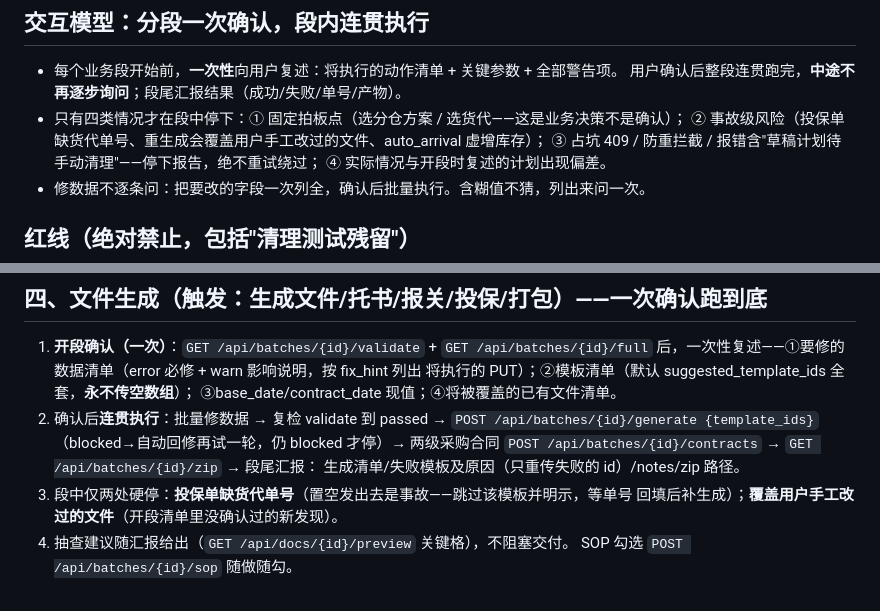
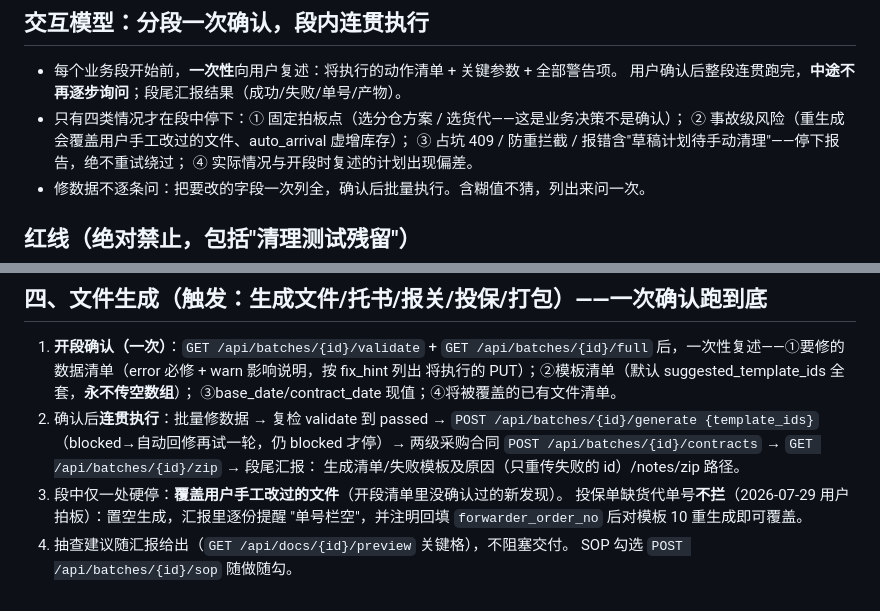
Before and after one commit to zzxxj216/fba-docs, a Markdown page: AGENTS.md, 2 parts joined by grey strips. GitHub-like rendering.

Commit message:
AGENTS.md:投保单缺货代单号不再硬停(2026-07-29用户拍板)——置空生成+汇报提醒+回填后重生成
Co-Authored-By: Claude Fable 5 <noreply@anthropic.com>
Claude-Session: https://claude.ai/code/session_01KPFDT2gwbhX8Gpsg5iPWNN

```diff
--- a/AGENTS.md
+++ b/AGENTS.md
@@ -9,7 +9,7 @@
 - 每个业务段开始前，**一次性**向用户复述：将执行的动作清单 + 关键参数 + 全部警告项。
   用户确认后整段连贯跑完，**中途不再逐步询问**；段尾汇报结果（成功/失败/单号/产物）。
 - 只有四类情况才在段中停下：① 固定拍板点（选分仓方案 / 选货代——这是业务决策不是确认）；
-  ② 事故级风险（投保单缺货代单号、重生成会覆盖用户手工改过的文件、auto_arrival 虚增库存）；
+  ② 事故级风险（重生成会覆盖用户手工改过的文件、auto_arrival 虚增库存）；
   ③ 占坑 409 / 防重拦截 / 报错含"草稿计划待手动清理"——停下报告，绝不重试绕过；
   ④ 实际情况与开段时复述的计划出现偏差。
 - 修数据不逐条问：把要改的字段一次列全，确认后批量执行。含糊值不猜，列出来问一次。
@@ -92,7 +92,8 @@
    {template_ids}`（blocked→自动回修再试一轮，仍 blocked 才停）→ 两级采购合同
    `POST /api/batches/{id}/contracts` → `GET /api/batches/{id}/zip` → 段尾汇报：
    生成清单/失败模板及原因（只重传失败的 id）/notes/zip 路径。
-3. 段中仅两处硬停：**投保单缺货代单号**（置空发出去是事故——跳过该模板并明示，等单号
-   回填后补生成）；**覆盖用户手工改过的文件**（开段清单里没确认过的新发现）。
+3. 段中仅一处硬停：**覆盖用户手工改过的文件**（开段清单里没确认过的新发现）。
+   投保单缺货代单号**不拦**（2026-07-29 用户拍板）：置空生成，汇报里逐份提醒
+   "单号栏空"，并注明回填 `forwarder_order_no` 后对模板 10 重生成即可覆盖。
 4. 抽查建议随汇报给出（`GET /api/docs/{id}/preview` 关键格），不阻塞交付。
    SOP 勾选 `POST /api/batches/{id}/sop` 随做随勾。
```
